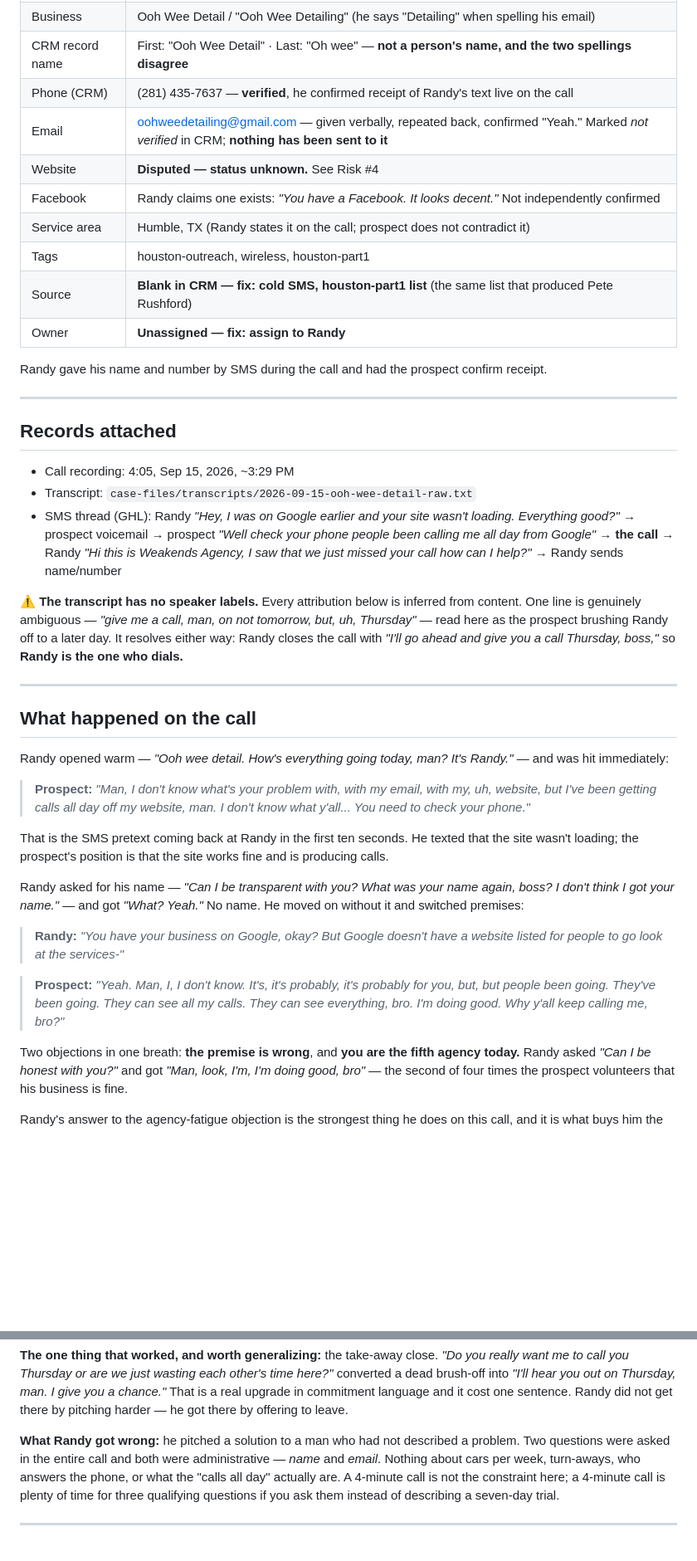
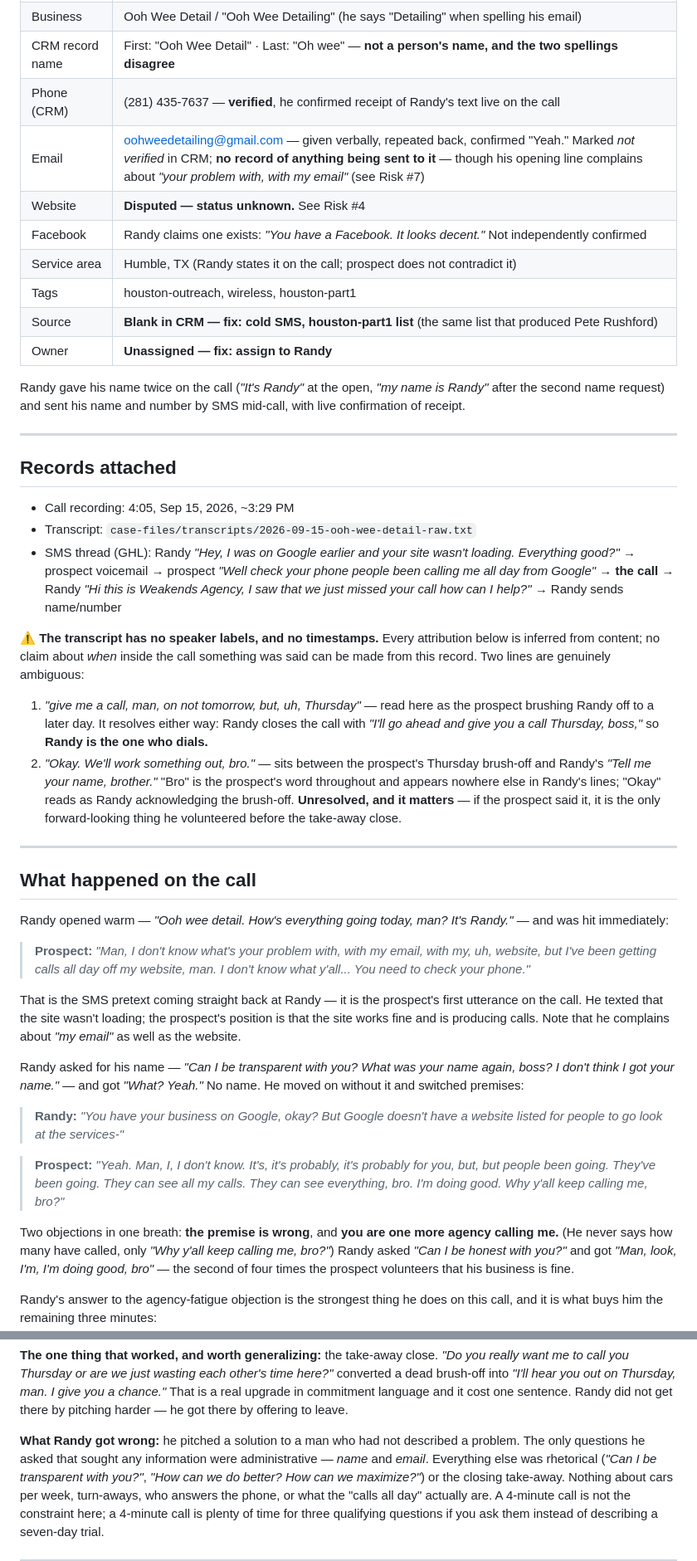
Before and after one commit to randymakesplays-hub/Weakends-Media-Team, a Markdown page: case-files/ooh-wee-detail.md, 2 parts joined by grey strips. Shown at 83% size. Drawn GitHub-style; blank space fills up the shorter version.

Commit message:
Apply fact-check corrections to Ooh Wee case file
Tightens speaker attribution, flags a second ambiguous line, and removes
an unsupported claim about how many agencies had called him.

Co-Authored-By: Claude Opus 5 <noreply@anthropic.com>
Claude-Session: https://claude.ai/code/session_01H4kE68RLacJ9ntpkAXm6z4

```diff
--- a/case-files/ooh-wee-detail.md
+++ b/case-files/ooh-wee-detail.md
@@ -17,7 +17,7 @@
 | Business | Ooh Wee Detail / "Ooh Wee Detailing" (he says "Detailing" when spelling his email) |
 | CRM record name | First: "Ooh Wee Detail" · Last: "Oh wee" — **not a person's name, and the two spellings disagree** |
 | Phone (CRM) | (281) 435-7637 — **verified**, he confirmed receipt of Randy's text live on the call |
-| Email | oohweedetailing@gmail.com — given verbally, repeated back, confirmed "Yeah." Marked *not verified* in CRM; **nothing has been sent to it** |
+| Email | oohweedetailing@gmail.com — given verbally, repeated back, confirmed "Yeah." Marked *not verified* in CRM; **no record of anything being sent to it** — though his opening line complains about *"your problem with, with my email"* (see Risk #7) |
 | Website | **Disputed — status unknown.** See Risk #4 |
 | Facebook | Randy claims one exists: *"You have a Facebook. It looks decent."* Not independently confirmed |
 | Service area | Humble, TX (Randy states it on the call; prospect does not contradict it) |
@@ -25,7 +25,8 @@
 | Source | **Blank in CRM — fix: cold SMS, houston-part1 list** (the same list that produced Pete Rushford) |
 | Owner | **Unassigned — fix: assign to Randy** |
 
-Randy gave his name and number by SMS during the call and had the prospect confirm receipt.
+Randy gave his name twice on the call (*"It's Randy"* at the open, *"my name is Randy"* after the
+second name request) and sent his name and number by SMS mid-call, with live confirmation of receipt.
 
 ---
 
@@ -35,10 +36,18 @@ Randy gave his name and number by SMS during the call and had the prospect confi
 - Transcript: `case-files/transcripts/2026-09-15-ooh-wee-detail-raw.txt`
 - SMS thread (GHL): Randy *"Hey, I was on Google earlier and your site wasn't loading. Everything good?"* → prospect voicemail → prospect *"Well check your phone people been calling me all day from Google"* → **the call** → Randy *"Hi this is Weakends Agency, I saw that we just missed your call how can I help?"* → Randy sends name/number
 
-⚠️ **The transcript has no speaker labels.** Every attribution below is inferred from content.
-One line is genuinely ambiguous — *"give me a call, man, on not tomorrow, but, uh, Thursday"* — read
-here as the prospect brushing Randy off to a later day. It resolves either way: Randy closes the
-call with *"I'll go ahead and give you a call Thursday, boss,"* so **Randy is the one who dials.**
+⚠️ **The transcript has no speaker labels, and no timestamps.** Every attribution below is inferred
+from content; no claim about *when* inside the call something was said can be made from this record.
+Two lines are genuinely ambiguous:
+
+1. *"give me a call, man, on not tomorrow, but, uh, Thursday"* — read here as the prospect brushing
+   Randy off to a later day. It resolves either way: Randy closes the call with *"I'll go ahead and
+   give you a call Thursday, boss,"* so **Randy is the one who dials.**
+2. *"Okay. We'll work something out, bro."* — sits between the prospect's Thursday brush-off and
+   Randy's *"Tell me your name, brother."* "Bro" is the prospect's word throughout and appears
+   nowhere else in Randy's lines; "Okay" reads as Randy acknowledging the brush-off. **Unresolved,
+   and it matters** — if the prospect said it, it is the only forward-looking thing he volunteered
+   before the take-away close.
 
 ---
 
@@ -51,8 +60,9 @@ hit immediately:
 > but I've been getting calls all day off my website, man. I don't know what y'all... You need to
 > check your phone."*
 
-That is the SMS pretext coming back at Randy in the first ten seconds. He texted that the site
-wasn't loading; the prospect's position is that the site works fine and is producing calls.
+That is the SMS pretext coming straight back at Randy — it is the prospect's first utterance on the
+call. He texted that the site wasn't loading; the prospect's position is that the site works fine
+and is producing calls. Note that he complains about *"my email"* as well as the website.
 
 Randy asked for his name — *"Can I be transparent with you? What was your name again, boss? I
 don't think I got your name."* — and got *"What? Yeah."* No name. He moved on without it and
@@ -65,7 +75,8 @@ switched premises:
 > people been going. They've been going. They can see all my calls. They can see everything, bro.
 > I'm doing good. Why y'all keep calling me, bro?"*
 
-Two objections in one breath: **the premise is wrong**, and **you are the fifth agency today.**
+Two objections in one breath: **the premise is wrong**, and **you are one more agency calling me.**
+(He never says how many have called, only *"Why y'all keep calling me, bro?"*)
 Randy asked *"Can I be honest with you?"* and got *"Man, look, I'm, I'm doing good, bro"* — the
 second of four times the prospect volunteers that his business is fine.
 
@@ -176,8 +192,10 @@ into *"I'll hear you out on Thursday, man. I give you a chance."* That is a real
 commitment language and it cost one sentence. Randy did not get there by pitching harder — he got
 there by offering to leave.
 
-**What Randy got wrong:** he pitched a solution to a man who had not described a problem. Two
-questions were asked in the entire call and both were administrative — *name* and *email*. Nothing
+**What Randy got wrong:** he pitched a solution to a man who had not described a problem. The only
+questions he asked that sought any information were administrative — *name* and *email*. Everything
+else was rhetorical (*"Can I be transparent with you?"*, *"How can we do better? How can we
+maximize?"*) or the closing take-away. Nothing
 about cars per week, turn-aways, who answers the phone, or what the "calls all day" actually are.
 A 4-minute call is not the constraint here; a 4-minute call is plenty of time for three qualifying
 questions if you ask them instead of describing a seven-day trial.
```
Also changed, not shown: other parts of case-files/ooh-wee-detail.md (+8 -3 lines).
